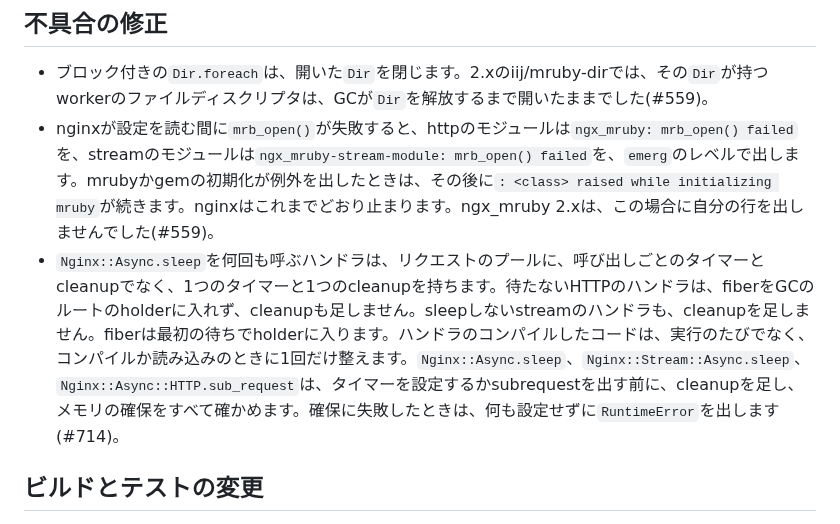
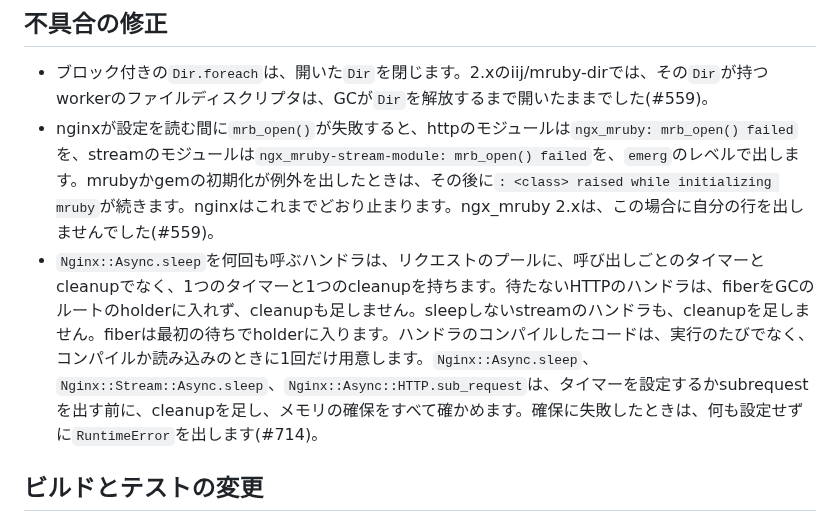
Before and after one commit to matsumotory/ngx_mruby, a Markdown page: docs/releases/v3.0.0.ja.md, the part around the change. Rendered like a GitHub page.

Commit message:
docs: reword two Japanese sentences of the stats keys and the release note
The description of `stream_timers` in docs/ja/test/README.md said
「タイマーについての、同じ数です」, which does not read as Japanese; it now
says that the key counts the timers of `Nginx::Stream::Async.sleep` the
way `timers` counts those of `Nginx::Async.sleep`. The release note said
that the compiled code of a handler is 「整えます」 once; it now says
「用意します」, which is what the code does (the RProc is prepared once).

The leader reads the Japanese that a subagent writes before it reaches
users, and rewrites sentences it would not say itself.

Co-Authored-By: Claude Fable 5.1 <noreply@anthropic.com>

```diff
--- a/docs/releases/v3.0.0.ja.md
+++ b/docs/releases/v3.0.0.ja.md
@@ -365,7 +365,7 @@
 
 - ブロック付きの`Dir.foreach`は、開いた`Dir`を閉じます。2.xのiij/mruby-dirでは、その`Dir`が持つworkerのファイルディスクリプタは、GCが`Dir`を解放するまで開いたままでした(#559)。
 - nginxが設定を読む間に`mrb_open()`が失敗すると、httpのモジュールは`ngx_mruby: mrb_open() failed`を、streamのモジュールは`ngx_mruby-stream-module: mrb_open() failed`を、`emerg`のレベルで出します。mrubyかgemの初期化が例外を出したときは、その後に`: <class> raised while initializing mruby`が続きます。nginxはこれまでどおり止まります。ngx_mruby 2.xは、この場合に自分の行を出しませんでした(#559)。
-- `Nginx::Async.sleep`を何回も呼ぶハンドラは、リクエストのプールに、呼び出しごとのタイマーとcleanupでなく、1つのタイマーと1つのcleanupを持ちます。待たないHTTPのハンドラは、fiberをGCのルートのholderに入れず、cleanupも足しません。sleepしないstreamのハンドラも、cleanupを足しません。fiberは最初の待ちでholderに入ります。ハンドラのコンパイルしたコードは、実行のたびでなく、コンパイルか読み込みのときに1回だけ整えます。`Nginx::Async.sleep`、`Nginx::Stream::Async.sleep`、`Nginx::Async::HTTP.sub_request`は、タイマーを設定するかsubrequestを出す前に、cleanupを足し、メモリの確保をすべて確かめます。確保に失敗したときは、何も設定せずに`RuntimeError`を出します(#714)。
+- `Nginx::Async.sleep`を何回も呼ぶハンドラは、リクエストのプールに、呼び出しごとのタイマーとcleanupでなく、1つのタイマーと1つのcleanupを持ちます。待たないHTTPのハンドラは、fiberをGCのルートのholderに入れず、cleanupも足しません。sleepしないstreamのハンドラも、cleanupを足しません。fiberは最初の待ちでholderに入ります。ハンドラのコンパイルしたコードは、実行のたびでなく、コンパイルか読み込みのときに1回だけ用意します。`Nginx::Async.sleep`、`Nginx::Stream::Async.sleep`、`Nginx::Async::HTTP.sub_request`は、タイマーを設定するかsubrequestを出す前に、cleanupを足し、メモリの確保をすべて確かめます。確保に失敗したときは、何も設定せずに`RuntimeError`を出します(#714)。
 
 ## ビルドとテストの変更
 
```
Also changed, not shown: 1 other file.
